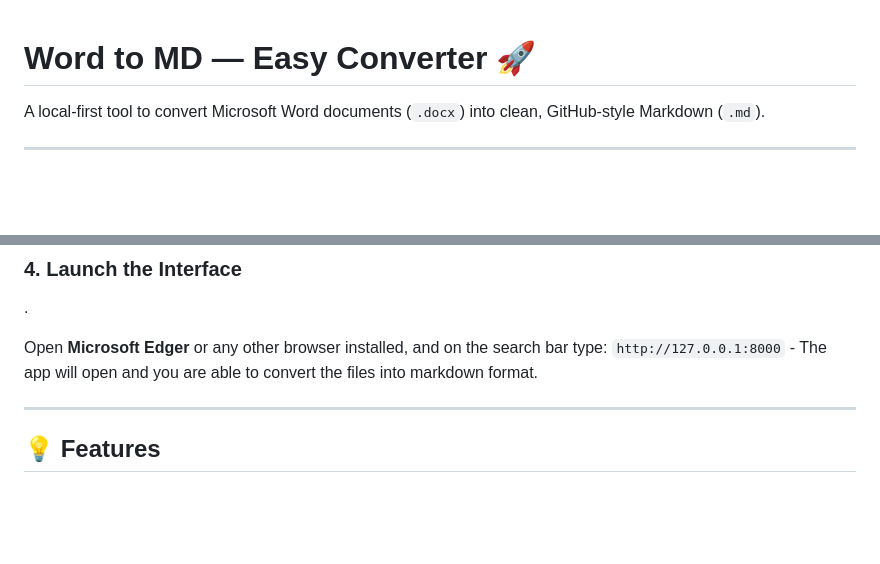
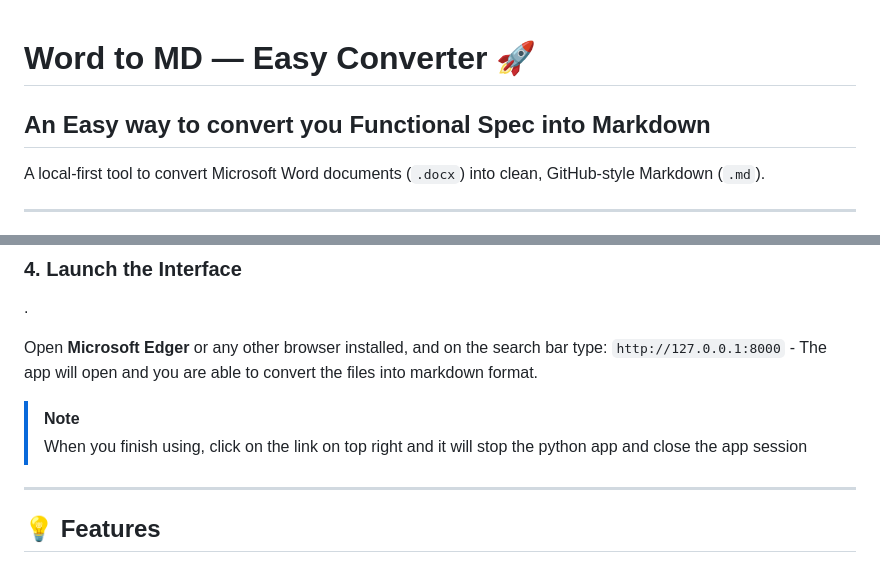
Before and after one commit to fr3dgu1s/Word-to-Markdown-Converter, a Markdown page: README.md, 2 parts joined by grey strips. Rendered like a GitHub page; blank space fills up the shorter version.

```diff
--- a/README.md
+++ b/README.md
@@ -1,4 +1,5 @@
 # Word to MD — Easy Converter 🚀
+## An Easy way to convert you Functional Spec into Markdown
 
 A local-first tool to convert Microsoft Word documents (`.docx`) into clean, GitHub-style Markdown (`.md`).
 
@@ -71,6 +72,8 @@ Wait for: `Starting FastAPI server on http://127.0.0.1:8000`
 
 Open **Microsoft Edger** or any other browser installed, and on the search bar type: `http://127.0.0.1:8000` - The app will open and you are able to convert the files into markdown format.
 
+> [!NOTE]
+> When you finish using, click on the link on top right and it will stop the python app and close the app session
 ---
 
 ## 💡 Features
```
